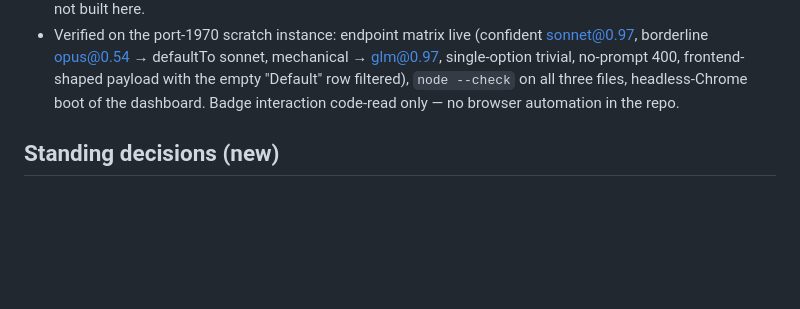
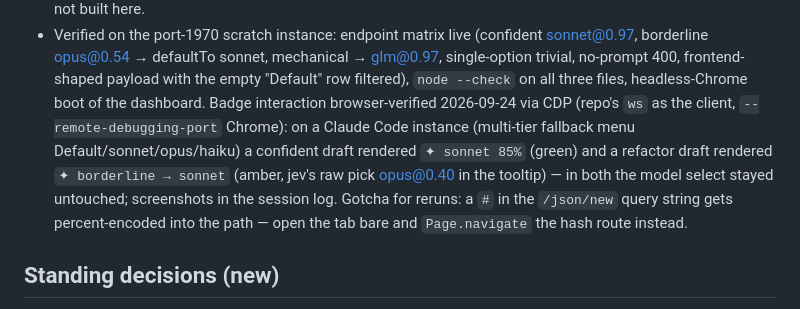
Before and after one commit to Incept5/mission-control, a Markdown page: ROADMAP.md, the part around the change. Drawn GitHub-style; blank space fills up the shorter version.

Commit message:
Mission Control: browser-verify the jev badge via CDP (M25)
Real-browser walkthrough on the port-1970 scratch instance: confident
draft renders the green pill, refactor draft renders the amber borderline
pill recommending sonnet, and the model select never moves on its own.
Replaces the code-read-only caveat in the M25 entry.

Co-Authored-By: Claude Code <noreply@anthropic.com>

```diff
--- a/ROADMAP.md
+++ b/ROADMAP.md
@@ -841,7 +841,15 @@ experiment's results.
   mechanical → glm@0.97, single-option trivial, no-prompt 400,
   frontend-shaped payload with the empty "Default" row filtered),
   `node --check` on all three files, headless-Chrome boot of the dashboard.
-  Badge interaction code-read only — no browser automation in the repo.
+  Badge interaction browser-verified 2026-09-24 via CDP (repo's `ws` as the
+  client, `--remote-debugging-port` Chrome): on a Claude Code instance
+  (multi-tier fallback menu Default/sonnet/opus/haiku) a confident draft
+  rendered `✦ sonnet 85%` (green) and a refactor draft rendered
+  `✦ borderline → sonnet` (amber, jev's raw pick opus@0.40 in the
+  tooltip) — in both the model select stayed untouched; screenshots in
+  the session log. Gotcha for reruns: a `#` in the `/json/new` query
+  string gets percent-encoded into the path — open the tab bare and
+  `Page.navigate` the hash route instead.
 
 ## Standing decisions (new)
 
```
